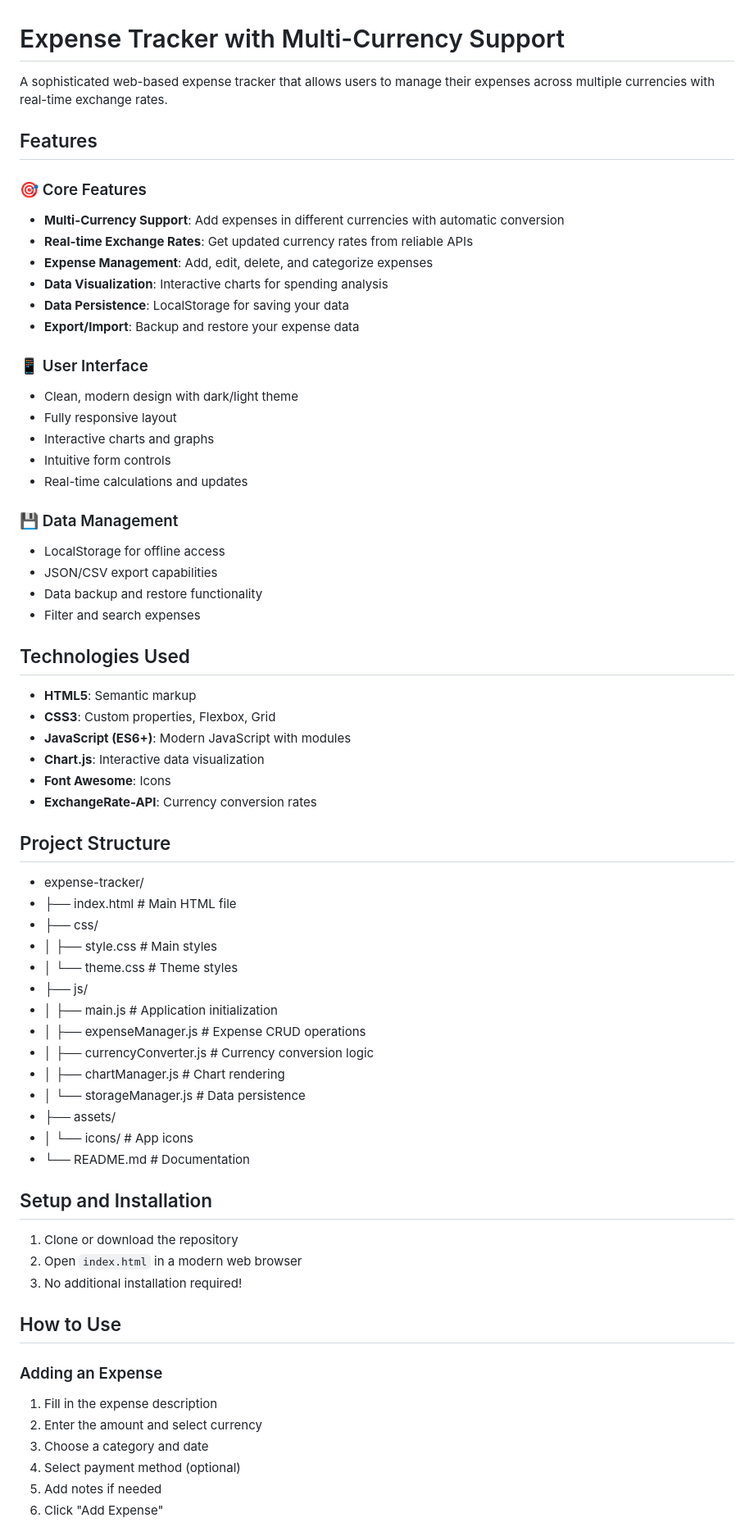
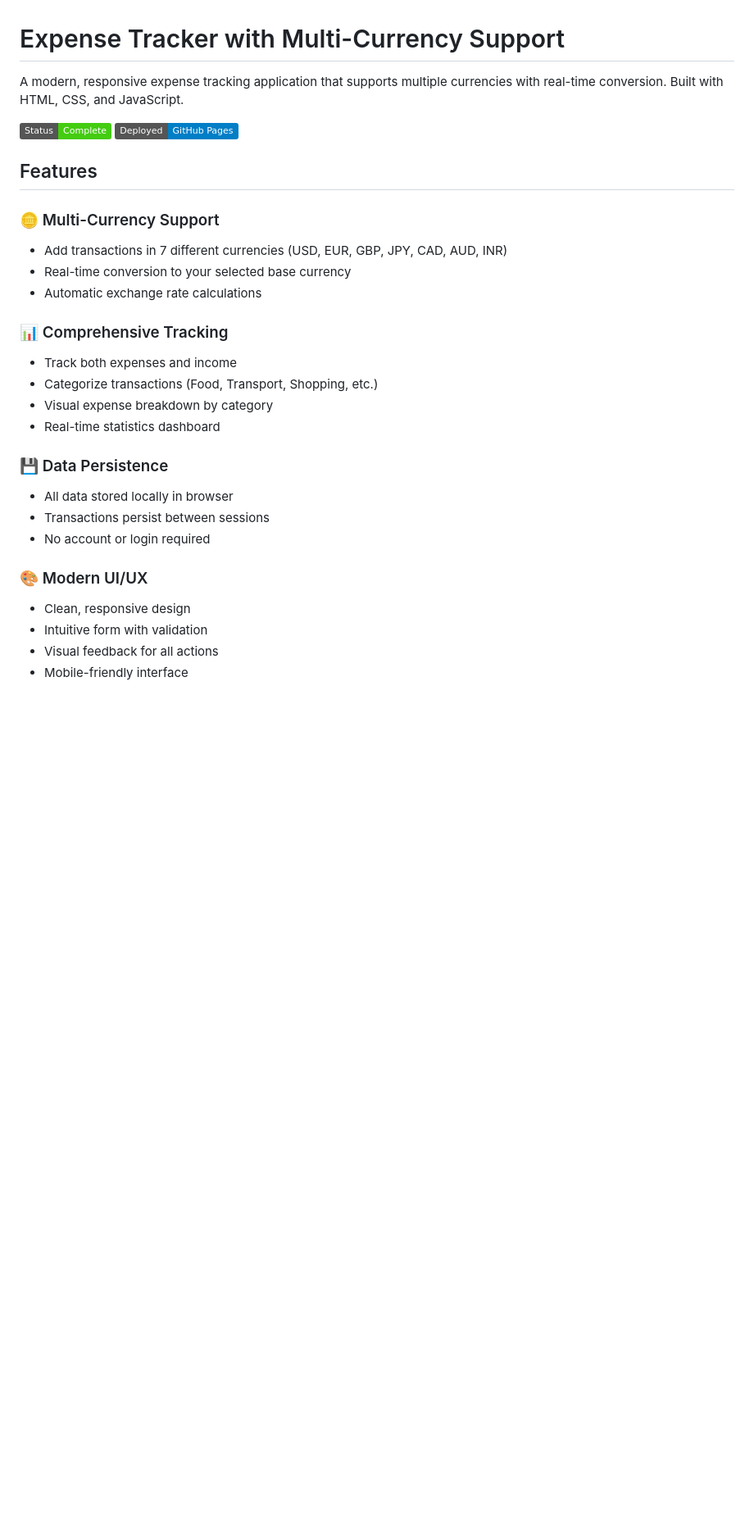
Before and after one commit to elagiaunified/intermediate-projects, a Markdown page: expense-tracker/new/README.md, the part around one of its changes. Shown at 82% size. Rendered like a GitHub page; badges without logos; blank space fills up the shorter version.

```diff
--- a/expense-tracker/new/README.md
+++ b/expense-tracker/new/README.md
@@ -1,68 +1,30 @@
 # Expense Tracker with Multi-Currency Support
 
-A sophisticated web-based expense tracker that allows users to manage their expenses across multiple currencies with real-time exchange rates.
+A modern, responsive expense tracking application that supports multiple currencies with real-time conversion. Built with HTML, CSS, and JavaScript.
+
+![Expense Tracker Preview](https://img.shields.io/badge/Status-Complete-success) ![GitHub Pages](https://img.shields.io/badge/Deployed-GitHub%20Pages-blue)
 
 ## Features
 
-### 🎯 Core Features
-- **Multi-Currency Support**: Add expenses in different currencies with automatic conversion
-- **Real-time Exchange Rates**: Get updated currency rates from reliable APIs
-- **Expense Management**: Add, edit, delete, and categorize expenses
-- **Data Visualization**: Interactive charts for spending analysis
-- **Data Persistence**: LocalStorage for saving your data
-- **Export/Import**: Backup and restore your expense data
+### 🪙 Multi-Currency Support
+- Add transactions in 7 different currencies (USD, EUR, GBP, JPY, CAD, AUD, INR)
+- Real-time conversion to your selected base currency
+- Automatic exchange rate calculations
 
-### 📱 User Interface
-- Clean, modern design with dark/light theme
-- Fully responsive layout
-- Interactive charts and graphs
-- Intuitive form controls
-- Real-time calculations and updates
+### 📊 Comprehensive Tracking
+- Track both expenses and income
+- Categorize transactions (Food, Transport, Shopping, etc.)
+- Visual expense breakdown by category
+- Real-time statistics dashboard
 
-### 💾 Data Management
-- LocalStorage for offline access
-- JSON/CSV export capabilities
-- Data backup and restore functionality
-- Filter and search expenses
+### 💾 Data Persistence
+- All data stored locally in browser
+- Transactions persist between sessions
+- No account or login required
 
-## Technologies Used
+### 🎨 Modern UI/UX
+- Clean, responsive design
+- Intuitive form with validation
+- Visual feedback for all actions
+- Mobile-friendly interface
 
-- **HTML5**: Semantic markup
-- **CSS3**: Custom properties, Flexbox, Grid
-- **JavaScript (ES6+)**: Modern JavaScript with modules
-- **Chart.js**: Interactive data visualization
-- **Font Awesome**: Icons
-- **ExchangeRate-API**: Currency conversion rates
-
-## Project Structure
-- expense-tracker/
-- ├── index.html # Main HTML file
-- ├── css/
-- │ ├── style.css # Main styles
-- │ └── theme.css # Theme styles
-- ├── js/
-- │ ├── main.js # Application initialization
-- │ ├── expenseManager.js # Expense CRUD operations
-- │ ├── currencyConverter.js # Currency conversion logic
-- │ ├── chartManager.js # Chart rendering
-- │ └── storageManager.js # Data persistence
-- ├── assets/
-- │ └── icons/ # App icons
-- └── README.md # Documentation
-
-## Setup and Installation
-
-1. Clone or download the repository
-2. Open `index.html` in a modern web browser
-3. No additional installation required!
-
-## How to Use
-
-### Adding an Expense
-1. Fill in the expense description
-2. Enter the amount and select currency
-3. Choose a category and date
-4. Select payment method (optional)
-5. Add notes if needed
-6. Click "Add Expense"
-
```
Also changed, not shown: other parts of expense-tracker/new/README.md (+159 -102 lines).
